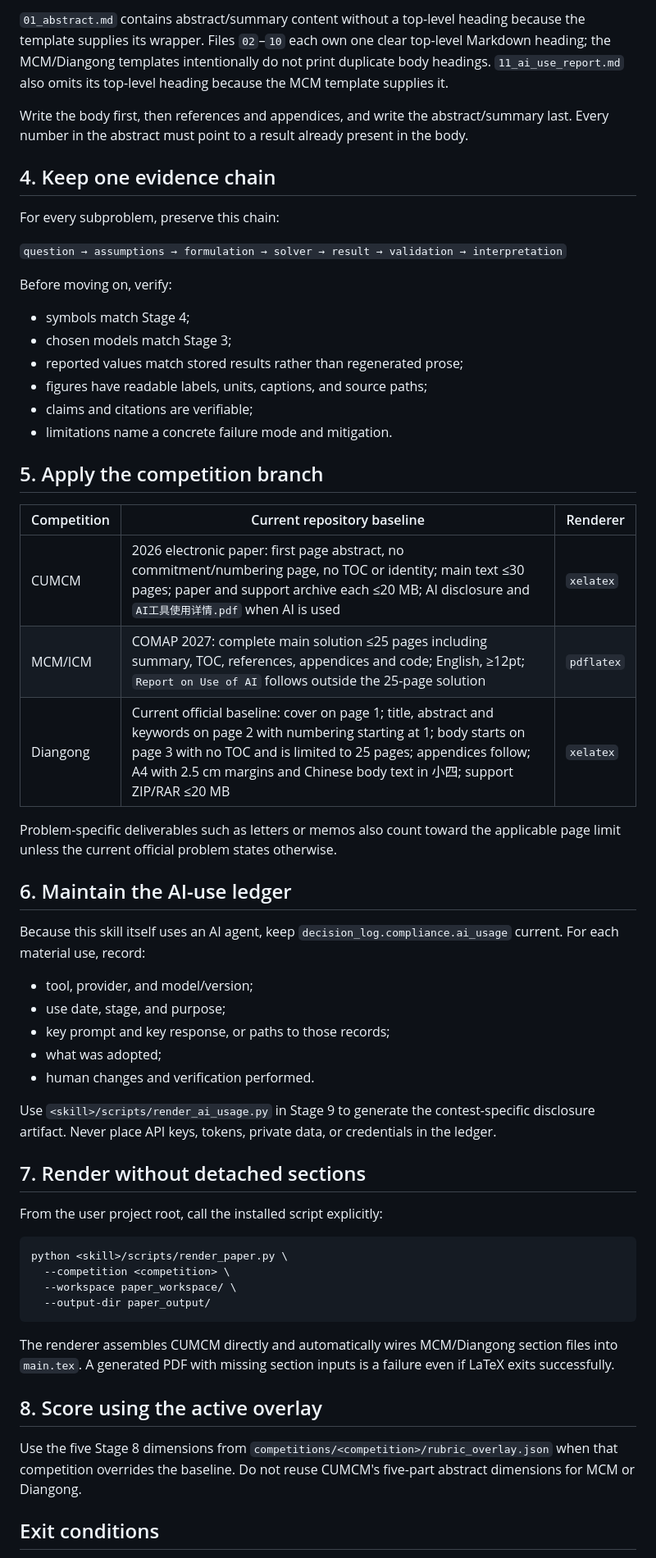
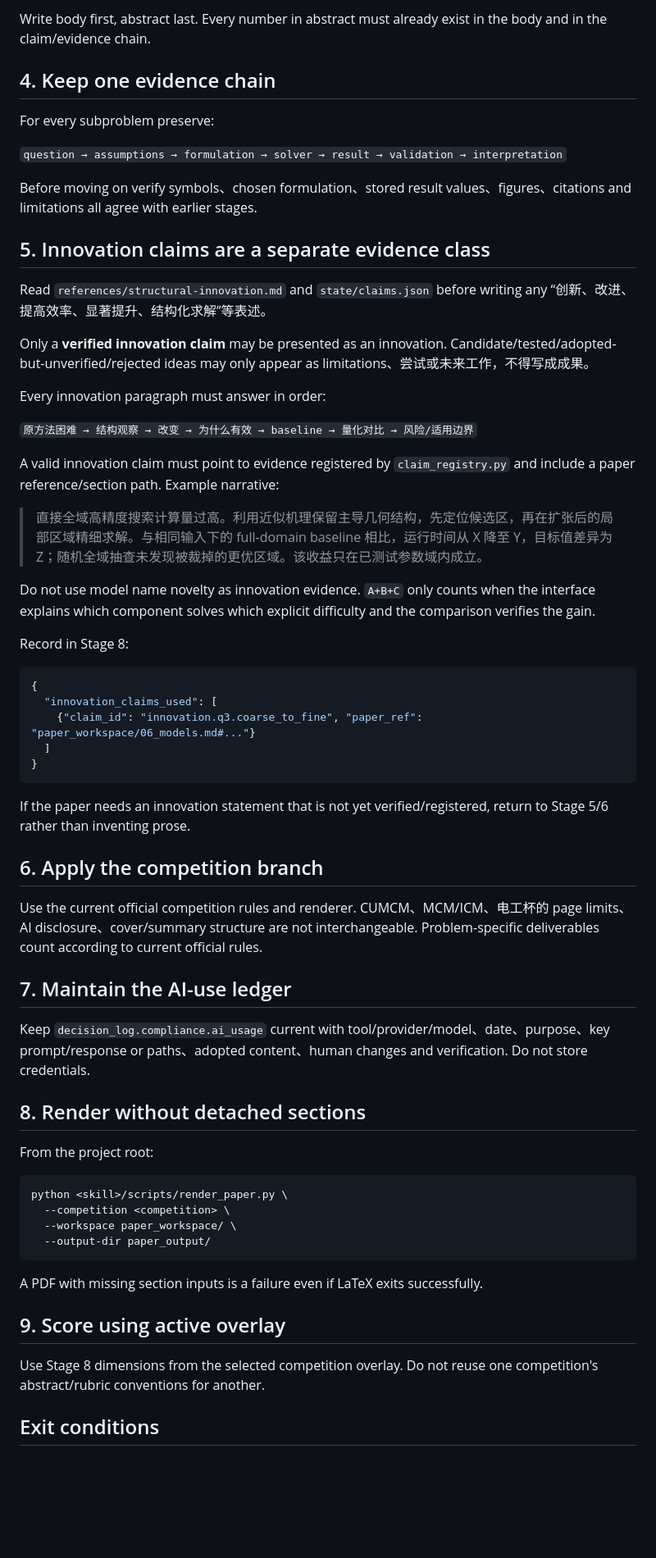
Before and after one commit to Claredz/cumcm-team-ai, a Markdown page: references/stage_08_writing.md, the part around one of its changes. Shown at 82% size. Drawn GitHub-style; blank space fills up the shorter version.

Commit message:
Require verified innovation claims in writing stage

````diff
--- a/references/stage_08_writing.md
+++ b/references/stage_08_writing.md
@@ -67,48 +58,53 @@ Create these files under `<cwd>/paper_workspace/`:
 
-`01_abstract.md` contains abstract/summary content without a top-level heading because the template supplies its wrapper. Files `02`–`10` each own one clear top-level Markdown heading; the MCM/Diangong templates intentionally do not print duplicate body headings. `11_ai_use_report.md` also omits its top-level heading because the MCM template supplies it.
-
-Write the body first, then references and appendices, and write the abstract/summary last. Every number in the abstract must point to a result already present in the body.
+Write body first, abstract last. Every number in abstract must already exist in the body and in the claim/evidence chain.
 
 ## 4. Keep one evidence chain
 
-For every subproblem, preserve this chain:
+For every subproblem preserve:
 
 `question → assumptions → formulation → solver → result → validation → interpretation`
 
-Before moving on, verify:
+Before moving on verify symbols、chosen formulation、stored result values、figures、citations and limitations all agree with earlier stages.
 
-- symbols match Stage 4;
-- chosen models match Stage 3;
-- reported values match stored results rather than regenerated prose;
-- figures have readable labels, units, captions, and source paths;
-- claims and citations are verifiable;
-- limitations name a concrete failure mode and mitigation.
+## 5. Innovation claims are a separate evidence class
 
-## 5. Apply the competition branch
+Read `references/structural-innovation.md` and `state/claims.json` before writing any “创新、改进、提高效率、显著提升、结构化求解”等表述。
 
-| Competition | Current repository baseline | Renderer |
-|---|---|---|
-| CUMCM | 2026 electronic paper: first page abstract, no commitment/numbering page, no TOC or identity; main text ≤30 pages; paper and support archive each ≤20 MB; AI disclosure and `AI工具使用详情.pdf` when AI is used | `xelatex` |
-| MCM/ICM | COMAP 2027: complete main solution ≤25 pages including summary, TOC, references, appendices and code; English, ≥12pt; `Report on Use of AI` follows outside the 25-page solution | `pdflatex` |
-| Diangong | Current official baseline: cover on page 1; title, abstract and keywords on page 2 with numbering starting at 1; body starts on page 3 with no TOC and is limited to 25 pages; appendices follow; A4 with 2.5 cm margins and Chinese body text in 小四; support ZIP/RAR ≤20 MB | `xelatex` |
+Only a **verified innovation claim** may be presented as an innovation. Candidate/tested/adopted-but-unverified/rejected ideas may only appear as limitations、尝试或未来工作，不得写成成果。
 
-Problem-specific deliverables such as letters or memos also count toward the applicable page limit unless the current official problem states otherwise.
+Every innovation paragraph must answer in order:
 
-## 6. Maintain the AI-use ledger
+`原方法困难 → 结构观察 → 改变 → 为什么有效 → baseline → 量化对比 → 风险/适用边界`
 
-Because this skill itself uses an AI agent, keep `decision_log.compliance.ai_usage` current. For each material use, record:
+A valid innovation claim must point to evidence registered by `claim_registry.py` and include a paper reference/section path. Example narrative:
 
-- tool, provider, and model/version;
-- use date, stage, and purpose;
-- key prompt and key response, or paths to those records;
-- what was adopted;
-- human changes and verification performed.
+> 直接全域高精度搜索计算量过高。利用近似机理保留主导几何结构，先定位候选区，再在扩张后的局部区域精细求解。与相同输入下的 full-domain baseline 相比，运行时间从 X 降至 Y，目标值差异为 Z；随机全域抽查未发现被裁掉的更优区域。该收益只在已测试参数域内成立。
 
-Use `<skill>/scripts/render_ai_usage.py` in Stage 9 to generate the contest-specific disclosure artifact. Never place API keys, tokens, private data, or credentials in the ledger.
+Do not use model name novelty as innovation evidence. `A+B+C` only counts when the interface explains which component solves which explicit difficulty and the comparison verifies the gain.
 
-## 7. Render without detached sections
+Record in Stage 8:
 
-From the user project root, call the installed script explicitly:
+```json
+{
+  "innovation_claims_used": [
+    {"claim_id": "innovation.q3.coarse_to_fine", "paper_ref": "paper_workspace/06_models.md#..."}
+  ]
+}
+```
+
+If the paper needs an innovation statement that is not yet verified/registered, return to Stage 5/6 rather than inventing prose.
+
+## 6. Apply the competition branch
+
+Use the current official competition rules and renderer. CUMCM、MCM/ICM、电工杯的 page limits、AI disclosure、cover/summary structure are not interchangeable. Problem-specific deliverables count according to current official rules.
+
+## 7. Maintain the AI-use ledger
+
+Keep `decision_log.compliance.ai_usage` current with tool/provider/model、date、purpose、key prompt/response or paths、adopted content、human changes and verification. Do not store credentials.
+
+## 8. Render without detached sections
+
+From the project root:
 
 ```bash
 python <skill>/scripts/render_paper.py \
@@ -117,11 +113,11 @@ python <skill>/scripts/render_paper.py \
   --output-dir paper_output/
 ```
 
-The renderer assembles CUMCM directly and automatically wires MCM/Diangong section files into `main.tex`. A generated PDF with missing section inputs is a failure even if LaTeX exits successfully.
+A PDF with missing section inputs is a failure even if LaTeX exits successfully.
 
-## 8. Score using the active overlay
+## 9. Score using active overlay
 
-Use the five Stage 8 dimensions from `competitions/<competition>/rubric_overlay.json` when that competition overrides the baseline. Do not reuse CUMCM's five-part abstract dimensions for MCM or Diangong.
+Use Stage 8 dimensions from the selected competition overlay. Do not reuse one competition's abstract/rubric conventions for another.
 
 ## Exit conditions
 
````
Also changed, not shown: other parts of references/stage_08_writing.md (+26 -33 lines).
